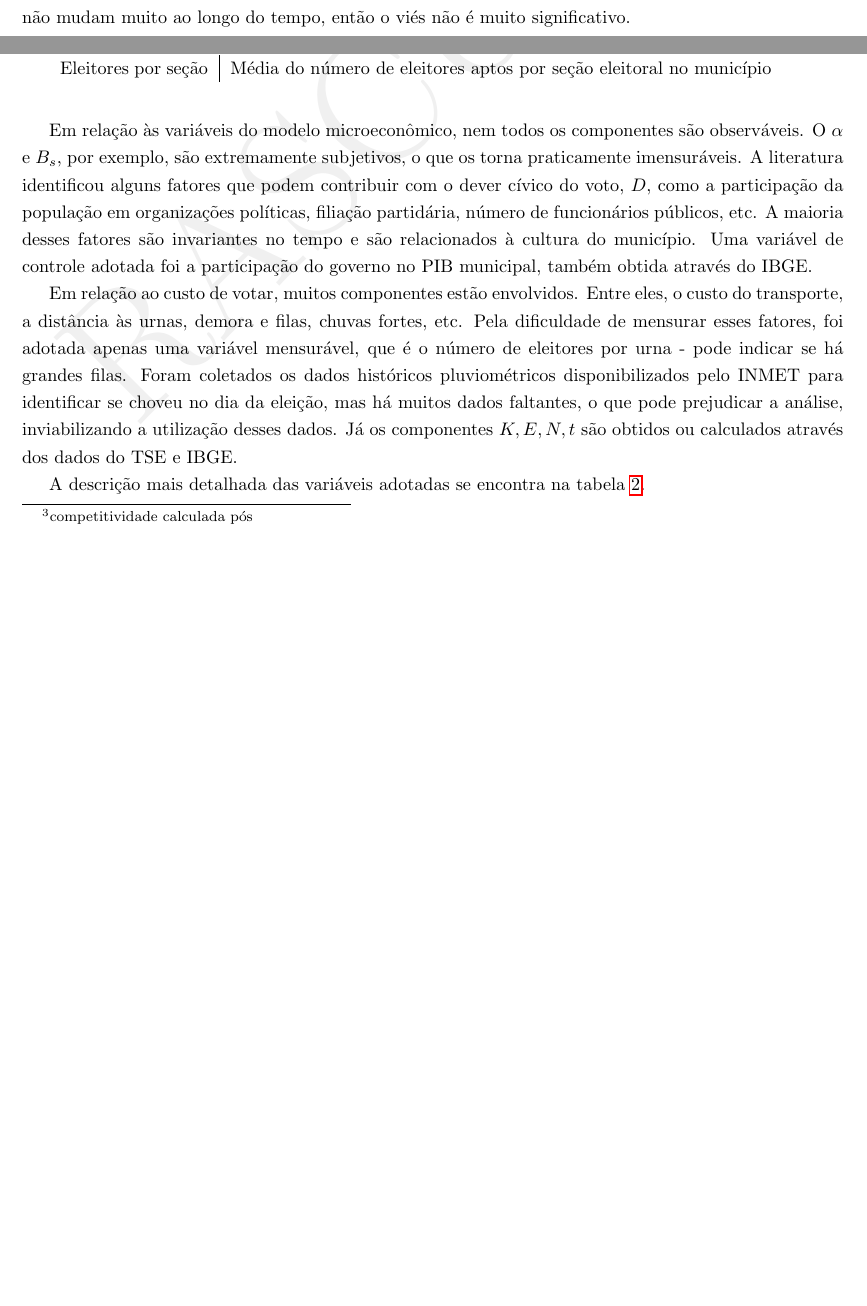
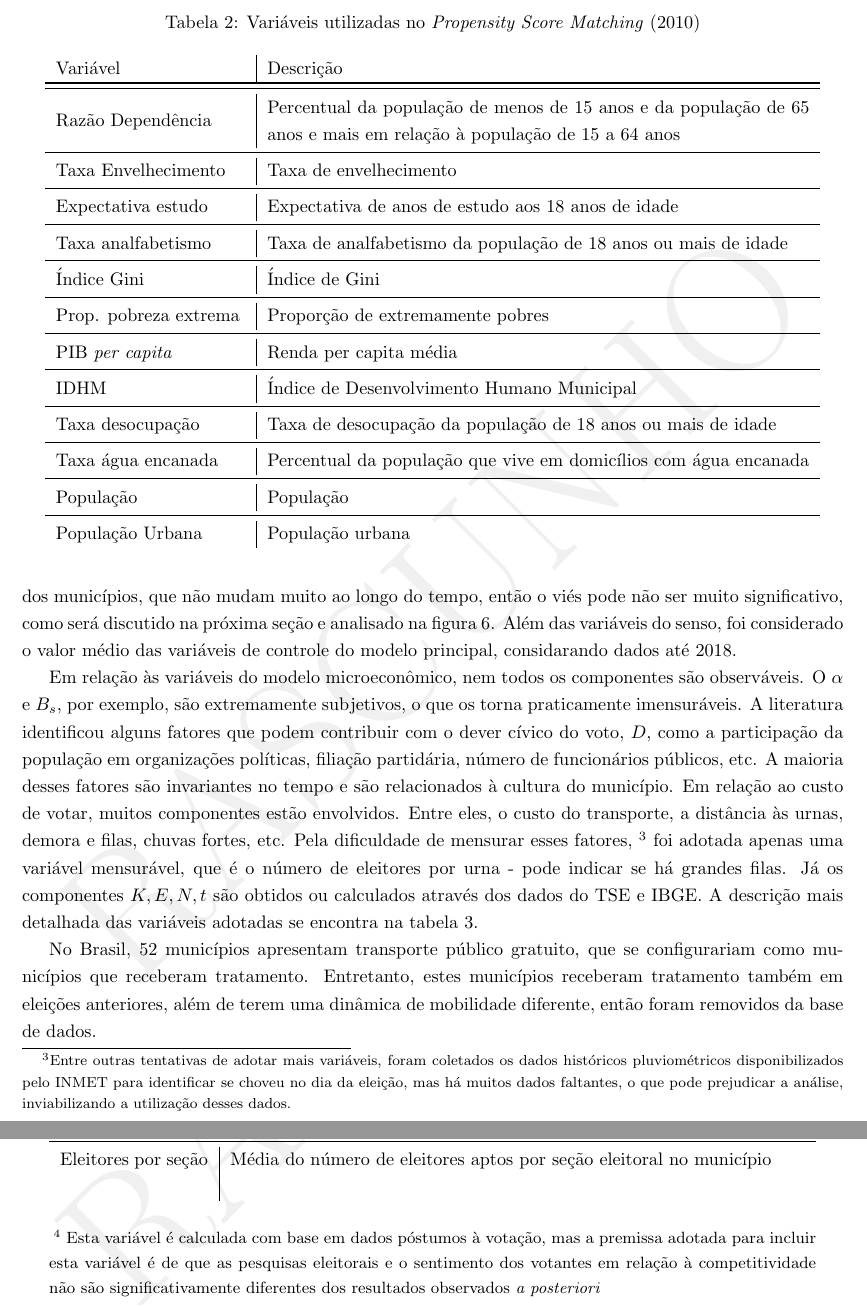
Before and after one commit to Insper-Data/boletim-2024.1, a LaTeX document (main.tex, which reads relatorios/passe-livre/tabelas/variaveis-psm.tex, relatorios/passe-livre/tabelas/variaveis.tex, relatorios/passe-livre/text.tex): two parts of pages 9 and 10 of 30 before the commit and two parts of pages 10 and 11 of 31 after it, joined at a grey line, cut at the place of the change, the shorter picture padded with empty space. Compiled offline with pdfLaTeX; a LaTeX package or settings file that is missing is left out.

Commit message:
peer review edits

```diff
--- a/main.tex
+++ b/main.tex
@@ -1,7 +1,7 @@
 \documentclass[
     10pt,
     a4paper,
-    % draft
+    draft
     ]{article}
 
 \input{settings/title}
--- /dev/null
+++ b/relatorios/passe-livre/tabelas/variaveis-psm.tex
@@ -0,0 +1,53 @@
+\begin{table}
+    \centering
+    \caption{Variáveis utilizadas no \textit{Propensity Score Matching} (2010)}
+
+    \begin{tabular}{m{0.23\linewidth}|m{0.66\linewidth}}
+        Variável & Descrição \\
+
+        \toprule\toprule
+        Razão Dependência & Percentual da população de menos de 15 anos e da população de 65 anos e mais em relação à população de 15 a 64 anos \\
+
+        \midrule
+        Taxa Envelhecimento	 & Taxa de envelhecimento \\
+
+        \midrule
+        Expectativa estudo & Expectativa de anos de estudo aos 18 anos de idade \\
+
+        \midrule
+        Taxa analfabetismo & Taxa de analfabetismo da população de 18 anos ou mais de idade	\\
+
+        \midrule
+        Índice Gini & Índice de Gini \\
+
+        \midrule
+        Prop. pobreza extrema & Proporção de extremamente pobres \\
+
+        \midrule
+        PIB \textit{per capita} & Renda per capita média \\
+
+        \midrule
+        IDHM & Índice de Desenvolvimento Humano Municipal \\
+
+        \midrule
+        Taxa desocupação & Taxa de desocupação da população de 18 anos ou mais de idade
+        \\
+
+        \midrule
+        Taxa água encanada & Percentual da população que vive em domicílios com água encanada
+        \\
+
+        \midrule
+        População & População \\
+
+        \midrule
+        População Urbana & População urbana
+        \\
+
+
+
+
+    \end{tabular}
+
+    \label{tab_variaveis-psm}
+\end{table}
--- a/relatorios/passe-livre/tabelas/variaveis.tex
+++ /dev/null
@@ -22,24 +0,0 @@
-        Eleitores por seção & Média do número de eleitores aptos por seção eleitoral no município
-
-    \end{tabular}
-
-    \label{tab_variaveis}
-\end{table}
-
-\footnotetext[\thefootnote]{competitividade calculada pós}
-
-% \begin{table}
-%     \centering
-%     \begin{tabular}[t]{llrrrrrr}
-%     \toprule
-%     \multicolumn{2}{c}{ } & \multicolumn{3}{c}{Primeiro Turno} & \multicolumn{3}{c}{Segundo Turno} \\
-%     \cmidrule(l{3pt}r{3pt}){3-5} \cmidrule(l{3pt}r{3pt}){6-8}
-%       & Passe Livre & Mean & SD & N & Mean & SD & N\\
-%     \midrule
-%     Abstenção & Não Houve & \num{0.21} & \num{0.05} & 5437 & \num{0.21} & \num{0.05} & 5148\\
-%      & Houve & \num{0.20} & \num{0.03} & 81 & \num{0.20} & \num{0.03} & 370\\
-%     \bottomrule
-%     \end{tabular}
-%     \caption{Abstenção e tamanho amostral para cada grupo em 2022}
-%     \label{tab_descritiva}
-%     \end{table}
--- a/relatorios/passe-livre/text.tex
+++ b/relatorios/passe-livre/text.tex
@@ -200,13 +203,15 @@ O passe livre foi uma medida adotada em nível municipal, então os dados foram
 
-Para fazer o balanceamento dos grupos, foram utilizadas algumas variáveis do censo de 2010. Apesar do censo estar bastante desatualizado, as variáveis se referem a fatores estruturais dos municípios, que não mudam muito ao longo do tempo, então o viés não é muito significativo.
+Para fazer o balanceamento dos grupos, foram utilizadas algumas variáveis do censo de 2010, descritas na tabela \ref{tab_variaveis-psm}. Apesar do censo estar bastante desatualizado, as variáveis se referem a fatores estruturais dos municípios, que não mudam muito ao longo do tempo, então o viés pode não ser muito significativo, como será discutido na próxima seção e analisado na figura \ref{fig_balanceamento}. Além das variáveis do senso, foi considerado o valor médio das variáveis de controle do modelo principal, considarando dados até 2018.
 
-Em relação às variáveis do modelo microeconômico, nem todos os componentes são observáveis. O $\alpha$ e $B_s$, por exemplo, são extremamente subjetivos, o que os torna praticamente imensuráveis. A literatura identificou alguns fatores que podem contribuir com o dever cívico do voto, $D$, como a participação da população em organizações políticas, filiação partidária, número de funcionários públicos, etc. A maioria desses fatores são invariantes no tempo e são relacionados à cultura do município. Uma variável de controle adotada foi a participação do governo no PIB municipal, também obtida através do IBGE.
+\input{relatorios/passe-livre/tabelas/variaveis-psm.tex}
 
-Em relação ao custo de votar, muitos componentes estão envolvidos. Entre eles, o custo do transporte, a distância às urnas, demora e filas, chuvas fortes, etc. Pela dificuldade de mensurar esses fatores, foi adotada apenas uma variável mensurável, que é o número de eleitores por urna - pode indicar se há grandes filas. Foram coletados os dados históricos pluviométricos disponibilizados pelo INMET para identificar se choveu no dia da eleição, mas há muitos dados faltantes, o que pode prejudicar a análise, inviabilizando a utilização desses dados. Já os componentes $K, E, N, t$ são obtidos ou calculados através dos dados do TSE e IBGE.
+Em relação às variáveis do modelo microeconômico, nem todos os componentes são observáveis. O $\alpha$ e $B_s$, por exemplo, são extremamente subjetivos, o que os torna praticamente imensuráveis. A literatura identificou alguns fatores que podem contribuir com o dever cívico do voto, $D$, como a participação da população em organizações políticas, filiação partidária, número de funcionários públicos, etc. A maioria desses fatores são invariantes no tempo e são relacionados à cultura do município. Em relação ao custo de votar, muitos componentes estão envolvidos. Entre eles, o custo do transporte, a distância às urnas, demora e filas, chuvas fortes, etc. Pela dificuldade de mensurar esses fatores,
+\footnote{Entre outras tentativas de adotar mais variáveis, foram coletados os dados históricos pluviométricos disponibilizados pelo INMET para identificar se choveu no dia da eleição, mas há muitos dados faltantes, o que pode prejudicar a análise, inviabilizando a utilização desses dados.}
+foi adotada apenas uma variável mensurável, que é o número de eleitores por urna - pode indicar se há grandes filas.  Já os componentes $K, E, N, t$ são obtidos ou calculados através dos dados do TSE e IBGE. A descrição mais detalhada das variáveis adotadas se encontra na tabela \ref{tab_variaveis}.
 
-A descrição mais detalhada das variáveis adotadas se encontra na tabela \ref{tab_variaveis}.
+\input{relatorios/passe-livre/tabelas/variaveis-dd.tex}
 
-\input{relatorios/passe-livre/tabelas/variaveis.tex}
+No Brasil, 52 municípios apresentam transporte público gratuito, que se configurariam como municípios que receberam tratamento. Entretanto, estes municípios receberam tratamento também em eleições anteriores, além de terem uma dinâmica de mobilidade diferente, então foram removidos da base de dados.
 
 \subsection{Metodologia}
 
--- a/settings/misc.tex
+++ b/settings/misc.tex
@@ -34,6 +34,10 @@
 \usepackage{changepage}
 \usepackage{float}
 \usepackage{array} %tabela com coluna de tamanho definido
+\usepackage[flushleft]{threeparttable} %add notas no final da tabela
+
+% \interfootnotelinepenalty=10000
+% \usepackage[splitrule]{footmisc}
 
 \usepackage{graphicx}
 
```
Also changed, not shown: relatorios/passe-livre/tabelas/variaveis-dd.tex (added, +36 -0 lines), main.pdf, main.tex (2 more changed lines), relatorios/passe-livre/tabelas/variaveis.tex (21 more changed lines), relatorios/passe-livre/text.tex (27 more changed lines), 8 other files. Lines whose indentation alone changed are shown as unchanged.
